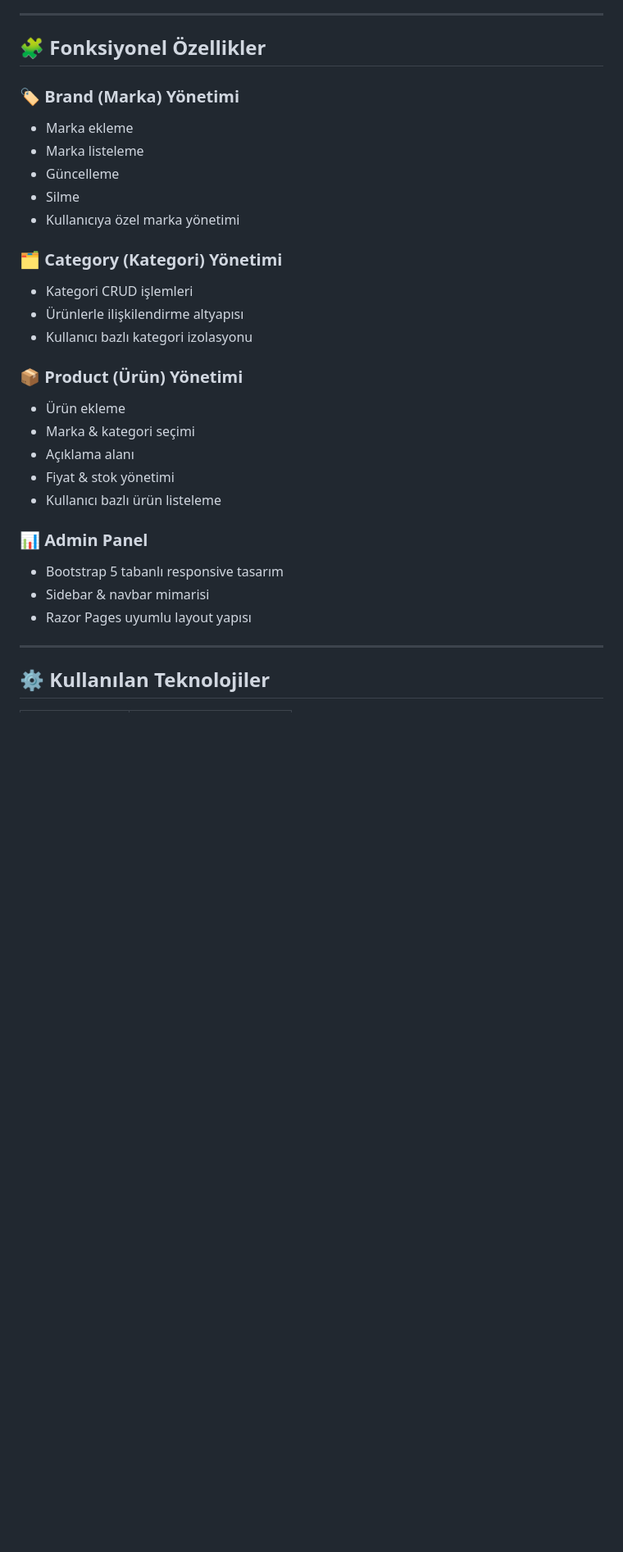
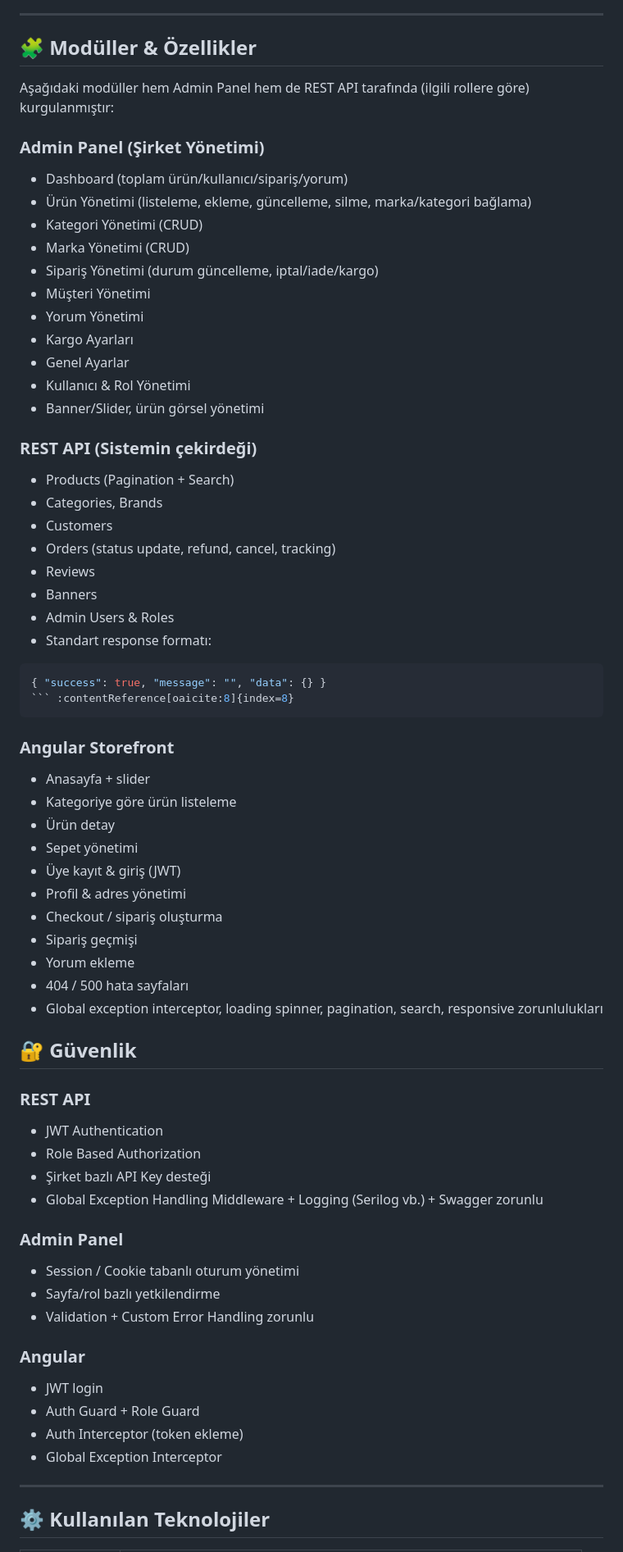
Before and after one commit to tubanursmsk/E-Commerce, a Markdown page: README.md, the part around one of its changes. Shown at 82% size. Rendered like a GitHub page; blank space fills up the shorter version.

Commit message:
Revise README for E-Commerce Platform details
Updated project description and features in README.md to reflect the e-commerce platform's architecture and functionalities.

````diff
--- a/README.md
+++ b/README.md
@@ -118,31 +125,71 @@ Bu yaklaşım; güvenlik, ölçeklenebilirlik ve bakım kolaylığı sağlar.
 
 ---
 
-## 🧩 Fonksiyonel Özellikler
+## 🧩 Modüller & Özellikler
 
-### 🏷️ Brand (Marka) Yönetimi
-- Marka ekleme
-- Marka listeleme
-- Güncelleme
-- Silme
-- Kullanıcıya özel marka yönetimi
+Aşağıdaki modüller hem Admin Panel hem de REST API tarafında (ilgili rollere göre) kurgulanmıştır:
 
-### 🗂️ Category (Kategori) Yönetimi
-- Kategori CRUD işlemleri
-- Ürünlerle ilişkilendirme altyapısı
-- Kullanıcı bazlı kategori izolasyonu
+### Admin Panel (Şirket Yönetimi)
+- Dashboard (toplam ürün/kullanıcı/sipariş/yorum)
+- Ürün Yönetimi (listeleme, ekleme, güncelleme, silme, marka/kategori bağlama)
+- Kategori Yönetimi (CRUD)
+- Marka Yönetimi (CRUD)
+- Sipariş Yönetimi (durum güncelleme, iptal/iade/kargo)
+- Müşteri Yönetimi
+- Yorum Yönetimi
+- Kargo Ayarları
+- Genel Ayarlar
+- Kullanıcı & Rol Yönetimi
+- Banner/Slider, ürün görsel yönetimi
 
-### 📦 Product (Ürün) Yönetimi
-- Ürün ekleme
-- Marka & kategori seçimi
-- Açıklama alanı
-- Fiyat & stok yönetimi
-- Kullanıcı bazlı ürün listeleme
+### REST API (Sistemin çekirdeği)
+- Products (Pagination + Search)
+- Categories, Brands
+- Customers
+- Orders (status update, refund, cancel, tracking)
+- Reviews
+- Banners
+- Admin Users & Roles
+- Standart response formatı:
 
-### 📊 Admin Panel
-- Bootstrap 5 tabanlı responsive tasarım
-- Sidebar & navbar mimarisi
-- Razor Pages uyumlu layout yapısı
+```json
+{ "success": true, "message": "", "data": {} }
+``` :contentReference[oaicite:8]{index=8}
+```
+
+### Angular Storefront
+
+- Anasayfa + slider
+- Kategoriye göre ürün listeleme
+- Ürün detay
+- Sepet yönetimi
+- Üye kayıt & giriş (JWT)
+- Profil & adres yönetimi
+- Checkout / sipariş oluşturma
+- Sipariş geçmişi
+- Yorum ekleme
+- 404 / 500 hata sayfaları
+- Global exception interceptor, loading spinner, pagination, search, responsive zorunlulukları
+
+## 🔐 Güvenlik
+
+### REST API
+- JWT Authentication
+- Role Based Authorization
+- Şirket bazlı API Key desteği
+- Global Exception Handling Middleware + Logging (Serilog vb.) + Swagger zorunlu
+
+### Admin Panel
+- Session / Cookie tabanlı oturum yönetimi
+- Sayfa/rol bazlı yetkilendirme
+- Validation + Custom Error Handling zorunlu
+
+
+### Angular
+- JWT login
+- Auth Guard + Role Guard
+- Auth Interceptor (token ekleme)
+- Global Exception Interceptor
 
 ---
 
````
Also changed, not shown: other parts of README.md (+107 -28 lines).
